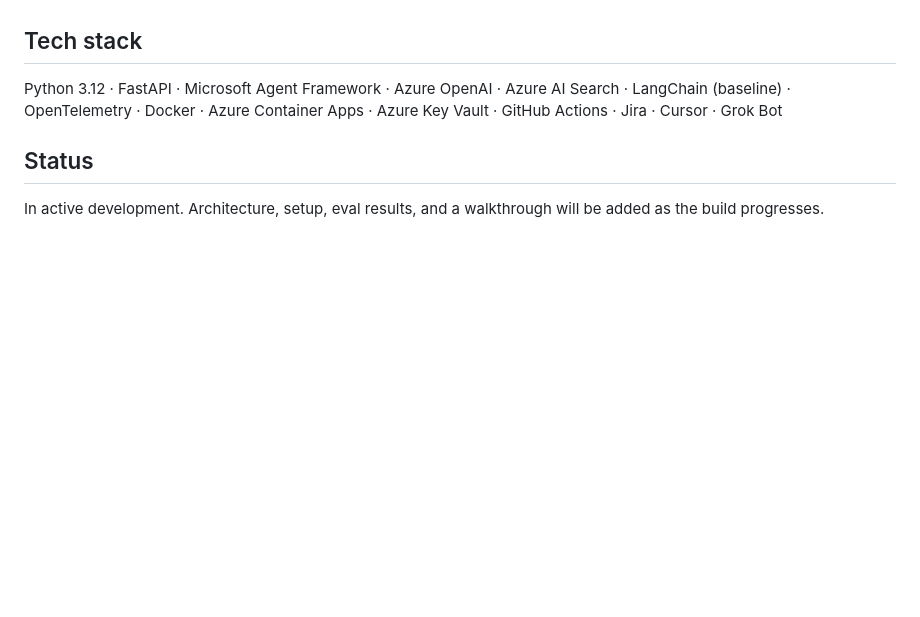
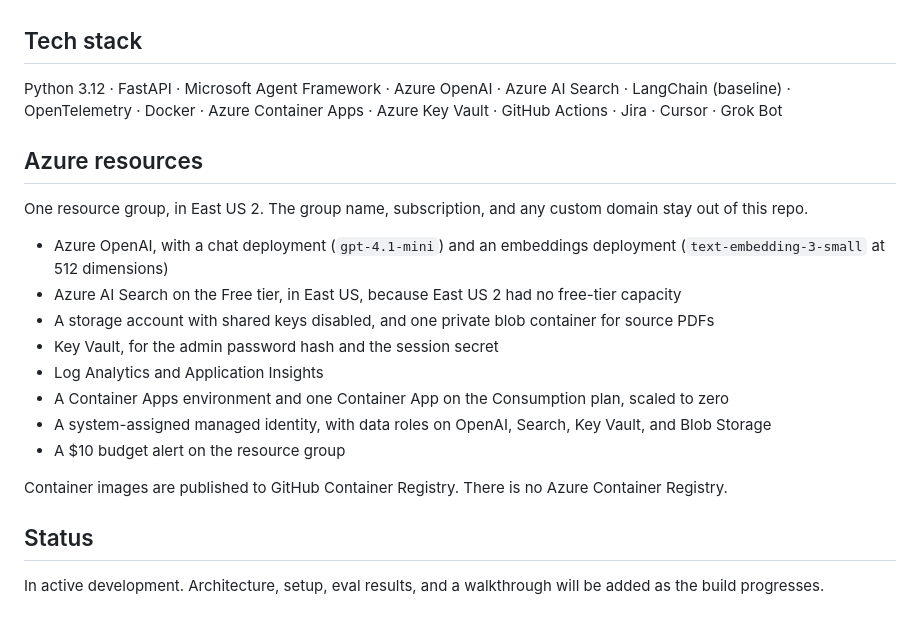
Before and after one commit to henrique-meyer/docpilot, a Markdown page: README.md, the part around the change. Rendered like a GitHub page; blank space fills up the shorter version.

Commit message:
DOCPILOT-3 List the Azure resources without the account names.
Co-authored-by: Cursor <cursoragent@cursor.com>

```diff
--- a/README.md
+++ b/README.md
@@ -29,6 +29,20 @@ DocPilot was built with an **AI-native development workflow**: AI agents do much
 ## Tech stack
 Python 3.12 · FastAPI · Microsoft Agent Framework · Azure OpenAI · Azure AI Search · LangChain (baseline) · OpenTelemetry · Docker · Azure Container Apps · Azure Key Vault · GitHub Actions · Jira · Cursor · Grok Bot
 
+## Azure resources
+One resource group, in East US 2. The group name, subscription, and any custom domain stay out of this repo.
+
+- Azure OpenAI, with a chat deployment (`gpt-4.1-mini`) and an embeddings deployment (`text-embedding-3-small` at 512 dimensions)
+- Azure AI Search on the Free tier, in East US, because East US 2 had no free-tier capacity
+- A storage account with shared keys disabled, and one private blob container for source PDFs
+- Key Vault, for the admin password hash and the session secret
+- Log Analytics and Application Insights
+- A Container Apps environment and one Container App on the Consumption plan, scaled to zero
+- A system-assigned managed identity, with data roles on OpenAI, Search, Key Vault, and Blob Storage
+- A $10 budget alert on the resource group
+
+Container images are published to GitHub Container Registry. There is no Azure Container Registry.
+
 ## Status
 In active development. Architecture, setup, eval results, and a walkthrough will be added as the build progresses.
 
```
